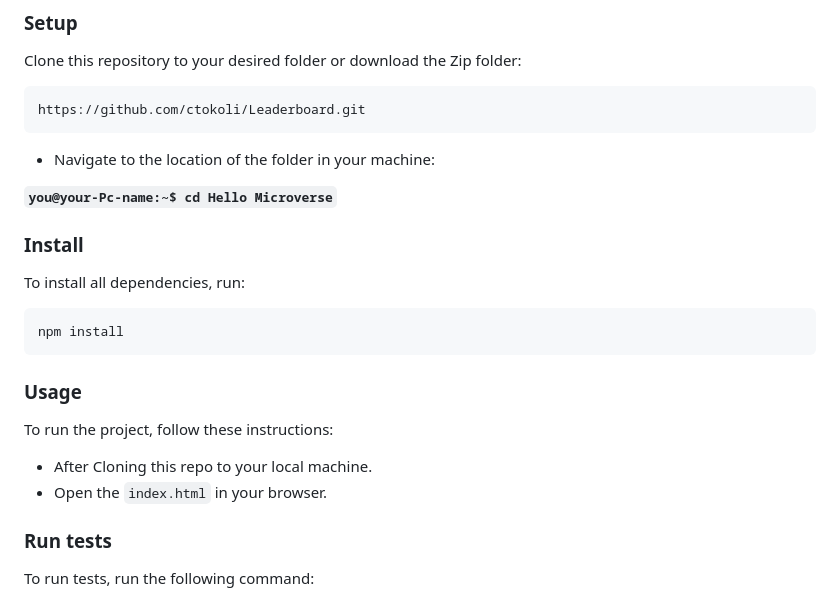
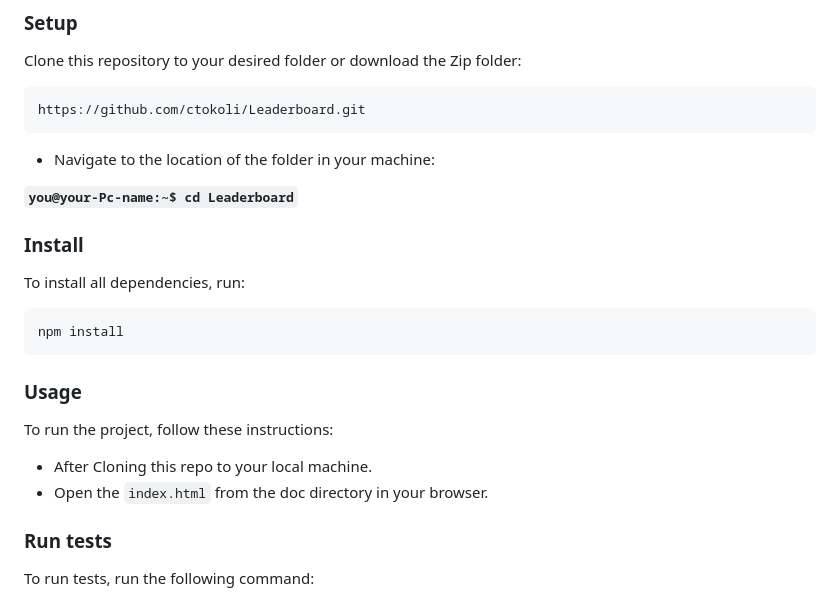
Before and after one commit to ctokoli/Leaderboard, a Markdown page: README.md, the part around the change. Drawn GitHub-style.

Commit message:
made changes in the readme file

```diff
--- a/README.md
+++ b/README.md
@@ -87,7 +87,7 @@ https://github.com/ctokoli/Leaderboard.git
 
 - Navigate to the location of the folder in your machine:
 
-**``you@your-Pc-name:~$ cd Hello Microverse``**
+**``you@your-Pc-name:~$ cd Leaderboard``**
 
 ### Install
 
@@ -102,7 +102,7 @@ npm install
 To run the project, follow these instructions:
 
 - After Cloning this repo to your local machine.
-- Open the `index.html` in your browser.
+- Open the `index.html` from the doc directory in your browser.
 
 ### Run tests
 
```
